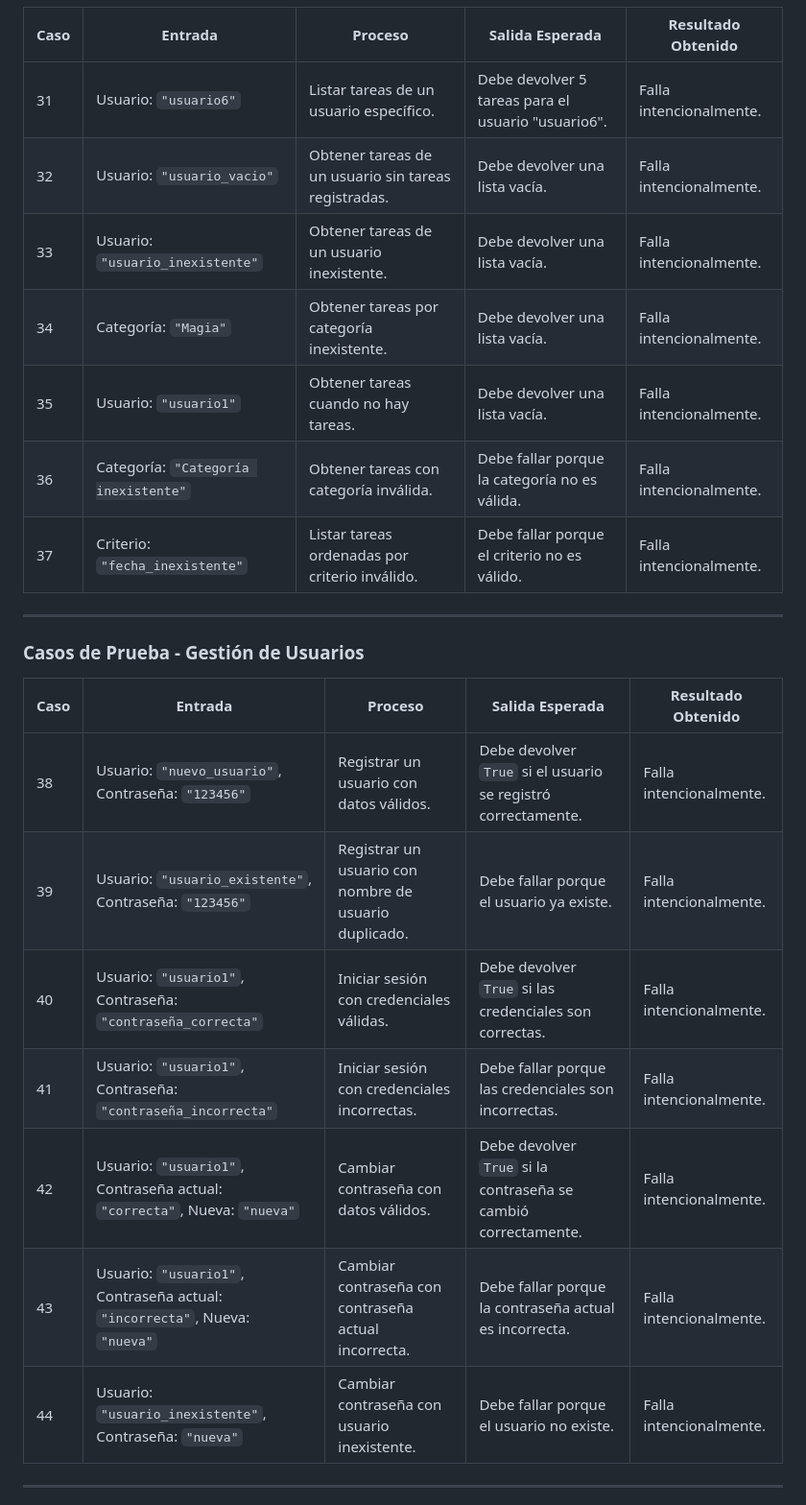
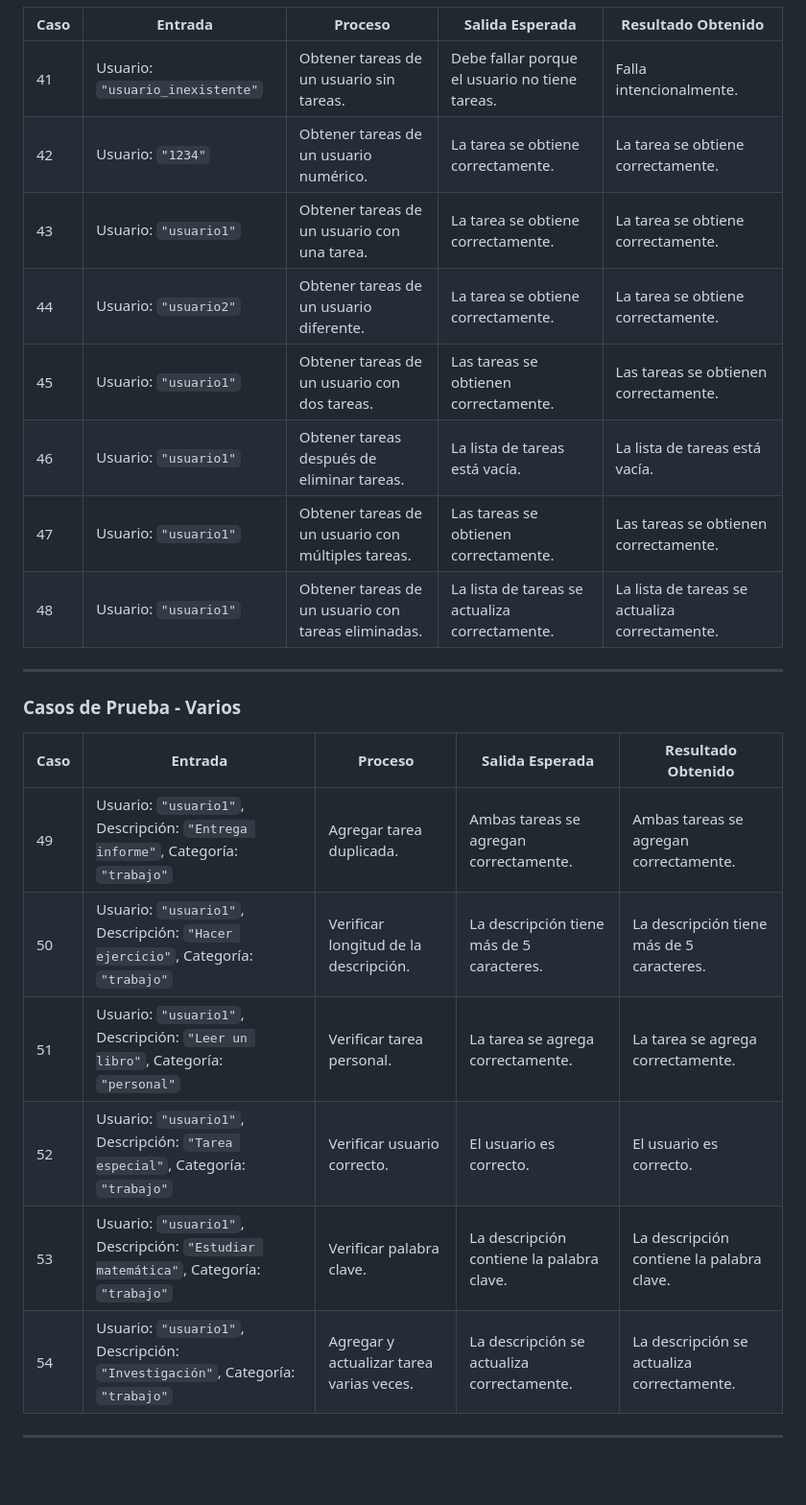
Before and after one commit to Sowin3509/Proyecto_Gestor_De_Tareas, a Markdown page: README.md, the part around one of its changes. Shown at 96% size. GitHub-like rendering; blank space fills up the shorter version.

```diff
--- a/README.md
+++ b/README.md
@@ -71,26 +82,26 @@ cuando ellos lo deseen.
 
 | **Caso** | **Entrada**                                                                 | **Proceso**                                                                 | **Salida Esperada**                                                                 | **Resultado Obtenido**                                                                 |
 |----------|-----------------------------------------------------------------------------|-----------------------------------------------------------------------------|------------------------------------------------------------------------------------|----------------------------------------------------------------------------------------|
-| 31       | Usuario: `"usuario6"`                                                      | Listar tareas de un usuario específico.                                     | Debe devolver 5 tareas para el usuario "usuario6".                                 | Falla intencionalmente.                                                                |
-| 32       | Usuario: `"usuario_vacio"`                                                 | Obtener tareas de un usuario sin tareas registradas.                        | Debe devolver una lista vacía.                                                     | Falla intencionalmente.                                                                |
-| 33       | Usuario: `"usuario_inexistente"`                                           | Obtener tareas de un usuario inexistente.                                   | Debe devolver una lista vacía.                                                     | Falla intencionalmente.                                                                |
-| 34       | Categoría: `"Magia"`                                                       | Obtener tareas por categoría inexistente.                                   | Debe devolver una lista vacía.                                                     | Falla intencionalmente.                                                                |
-| 35       | Usuario: `"usuario1"`                                                      | Obtener tareas cuando no hay tareas.                                        | Debe devolver una lista vacía.                                                     | Falla intencionalmente.                                                                |
-| 36       | Categoría: `"Categoría inexistente"`                                       | Obtener tareas con categoría inválida.                                      | Debe fallar porque la categoría no es válida.                                       | Falla intencionalmente.                                                                |
-| 37       | Criterio: `"fecha_inexistente"`                                            | Listar tareas ordenadas por criterio inválido.                              | Debe fallar porque el criterio no es válido.                                        | Falla intencionalmente.                                                                |
+| 41       | Usuario: `"usuario_inexistente"`                                           | Obtener tareas de un usuario sin tareas.                                    | Debe fallar porque el usuario no tiene tareas.                                      | Falla intencionalmente.                                                                |
+| 42       | Usuario: `"1234"`                                                          | Obtener tareas de un usuario numérico.                                      | La tarea se obtiene correctamente.                                                 | La tarea se obtiene correctamente.                                                     |
+| 43       | Usuario: `"usuario1"`                                                      | Obtener tareas de un usuario con una tarea.                                 | La tarea se obtiene correctamente.                                                 | La tarea se obtiene correctamente.                                                     |
+| 44       | Usuario: `"usuario2"`                                                      | Obtener tareas de un usuario diferente.                                     | La tarea se obtiene correctamente.                                                 | La tarea se obtiene correctamente.                                                     |
+| 45       | Usuario: `"usuario1"`                                                      | Obtener tareas de un usuario con dos tareas.                                | Las tareas se obtienen correctamente.                                              | Las tareas se obtienen correctamente.                                                  |
+| 46       | Usuario: `"usuario1"`                                                      | Obtener tareas después de eliminar tareas.                                  | La lista de tareas está vacía.                                                     | La lista de tareas está vacía.                                                         |
+| 47       | Usuario: `"usuario1"`                                                      | Obtener tareas de un usuario con múltiples tareas.                          | Las tareas se obtienen correctamente.                                              | Las tareas se obtienen correctamente.                                                  |
+| 48       | Usuario: `"usuario1"`                                                      | Obtener tareas de un usuario con tareas eliminadas.                         | La lista de tareas se actualiza correctamente.                                     | La lista de tareas se actualiza correctamente.                                         |
 
 ---
 
-### **Casos de Prueba - Gestión de Usuarios**
+### **Casos de Prueba - Varios**
 
 | **Caso** | **Entrada**                                                                 | **Proceso**                                                                 | **Salida Esperada**                                                                 | **Resultado Obtenido**                                                                 |
 |----------|-----------------------------------------------------------------------------|-----------------------------------------------------------------------------|------------------------------------------------------------------------------------|----------------------------------------------------------------------------------------|
-| 38       | Usuario: `"nuevo_usuario"`, Contraseña: `"123456"`                         | Registrar un usuario con datos válidos.                                     | Debe devolver `True` si el usuario se registró correctamente.                      | Falla intencionalmente.                                                                |
-| 39       | Usuario: `"usuario_existente"`, Contraseña: `"123456"`                     | Registrar un usuario con nombre de usuario duplicado.                       | Debe fallar porque el usuario ya existe.                                           | Falla intencionalmente.                                                                |
-| 40       | Usuario: `"usuario1"`, Contraseña: `"contraseña_correcta"`                 | Iniciar sesión con credenciales válidas.                                    | Debe devolver `True` si las credenciales son correctas.                            | Falla intencionalmente.                                                                |
-| 41       | Usuario: `"usuario1"`, Contraseña: `"contraseña_incorrecta"`               | Iniciar sesión con credenciales incorrectas.                                | Debe fallar porque las credenciales son incorrectas.                               | Falla intencionalmente.                                                                |
-| 42       | Usuario: `"usuario1"`, Contraseña actual: `"correcta"`, Nueva: `"nueva"`   | Cambiar contraseña con datos válidos.                                       | Debe devolver `True` si la contraseña se cambió correctamente.                     | Falla intencionalmente.                                                                |
-| 43       | Usuario: `"usuario1"`, Contraseña actual: `"incorrecta"`, Nueva: `"nueva"` | Cambiar contraseña con contraseña actual incorrecta.                        | Debe fallar porque la contraseña actual es incorrecta.                             | Falla intencionalmente.                                                                |
-| 44       | Usuario: `"usuario_inexistente"`, Contraseña: `"nueva"`                    | Cambiar contraseña con usuario inexistente.                                 | Debe fallar porque el usuario no existe.                                           | Falla intencionalmente.                                                                |
+| 49       | Usuario: `"usuario1"`, Descripción: `"Entrega informe"`, Categoría: `"trabajo"` | Agregar tarea duplicada.                                                   | Ambas tareas se agregan correctamente.                                              | Ambas tareas se agregan correctamente.                                                  |
+| 50       | Usuario: `"usuario1"`, Descripción: `"Hacer ejercicio"`, Categoría: `"trabajo"` | Verificar longitud de la descripción.                                      | La descripción tiene más de 5 caracteres.                                           | La descripción tiene más de 5 caracteres.                                               |
+| 51       | Usuario: `"usuario1"`, Descripción: `"Leer un libro"`, Categoría: `"personal"` | Verificar tarea personal.                                                  | La tarea se agrega correctamente.                                                  | La tarea se agrega correctamente.                                                      |
+| 52       | Usuario: `"usuario1"`, Descripción: `"Tarea especial"`, Categoría: `"trabajo"` | Verificar usuario correcto.                                                | El usuario es correcto.                                                            | El usuario es correcto.                                                                |
+| 53       | Usuario: `"usuario1"`, Descripción: `"Estudiar matemática"`, Categoría: `"trabajo"` | Verificar palabra clave.                                                  | La descripción contiene la palabra clave.                                          | La descripción contiene la palabra clave.                                              |
+| 54       | Usuario: `"usuario1"`, Descripción: `"Investigación"`, Categoría: `"trabajo"` | Agregar y actualizar tarea varias veces.                                   | La descripción se actualiza correctamente.                                         | La descripción se actualiza correctamente.                                             |
 
 ---
```
Also changed, not shown: other parts of README.md (+42 -48 lines).
